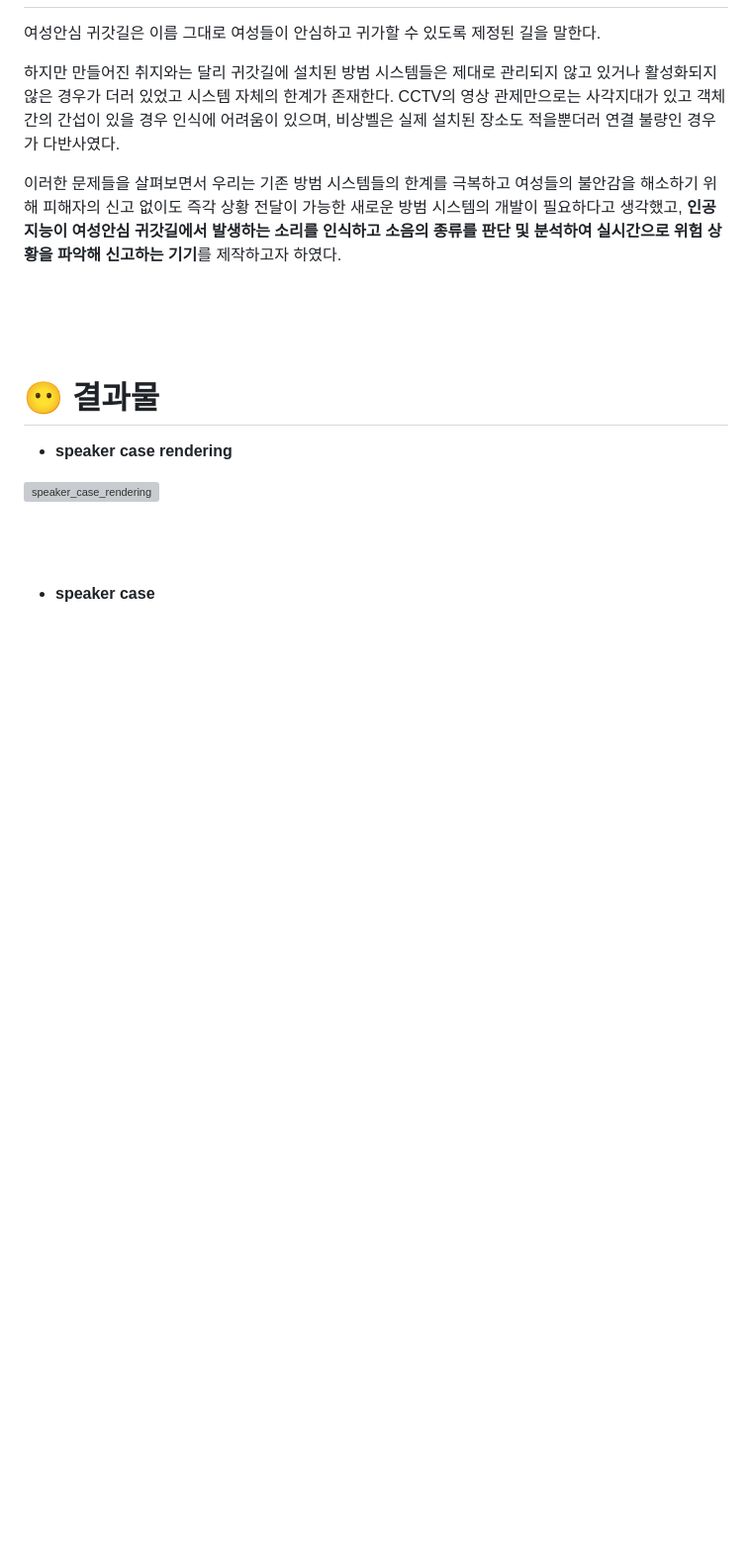
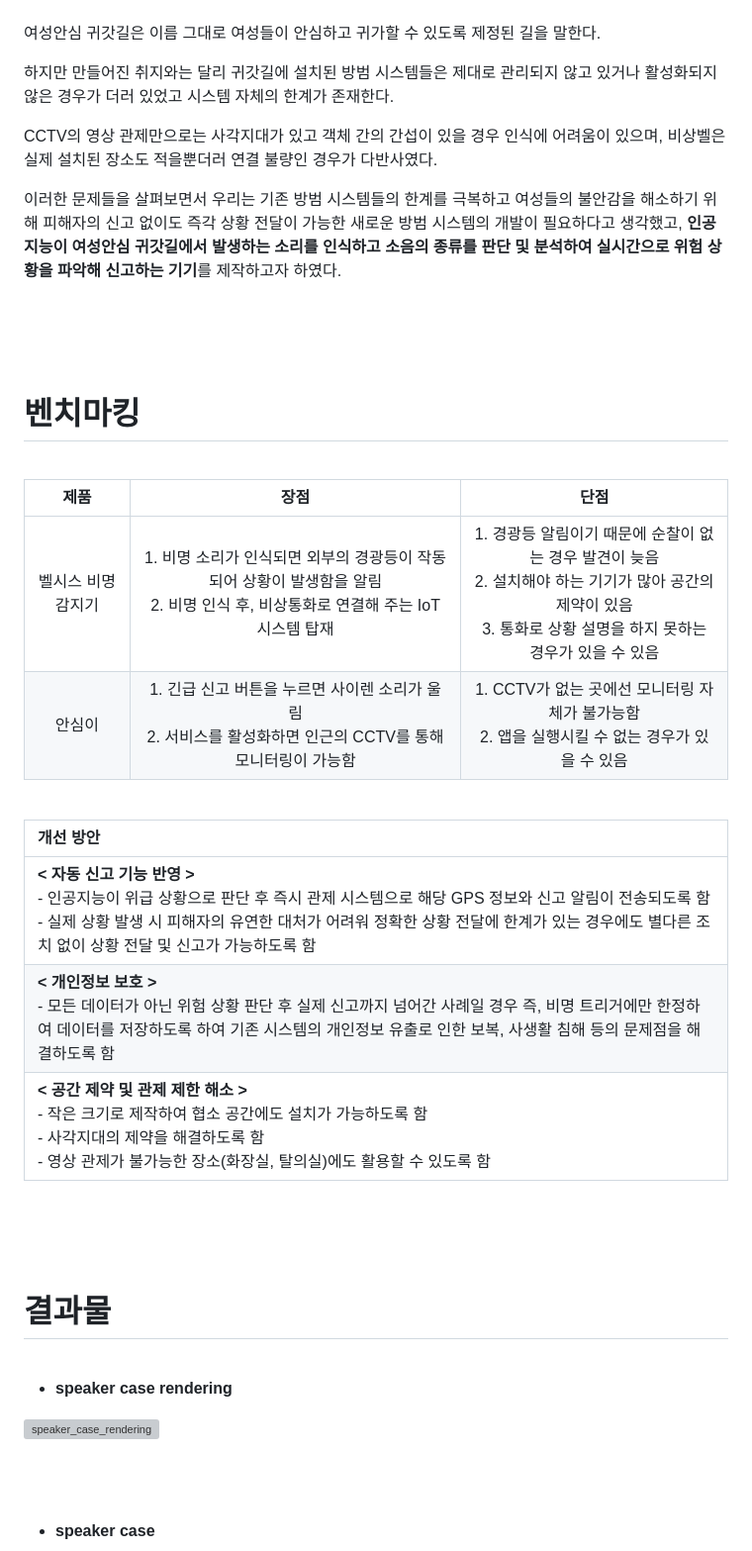
Before and after one commit to dhdbstjs/Scream_Recognition_AI_System, a Markdown page: README.md, the part around the change printed below. Shown: that part at 99% size. GitHub-like rendering; blank space fills up the shorter version; grey boxes are pictures that could not be loaded.

```diff
--- a/README.md
+++ b/README.md
@@ -3,13 +4,33 @@
 여성안심 귀갓길은 이름 그대로 여성들이 안심하고 귀가할 수 있도록 제정된 길을 말한다.
 
 하지만 만들어진 취지와는 달리 귀갓길에 설치된 방범 시스템들은 제대로 관리되지 않고 있거나 활성화되지 않은 경우가 더러 있었고 시스템 자체의 한계가 존재한다.
+
 CCTV의 영상 관제만으로는 사각지대가 있고 객체 간의 간섭이 있을 경우 인식에 어려움이 있으며, 비상벨은 실제 설치된 장소도 적을뿐더러 연결 불량인 경우가 다반사였다.
 
 이러한 문제들을 살펴보면서 우리는 기존 방범 시스템들의 한계를 극복하고 여성들의 불안감을 해소하기 위해 피해자의 신고 없이도 즉각 상황 전달이 가능한 새로운 방범 시스템의 개발이 필요하다고 생각했고, **인공지능이 여성안심 귀갓길에서 발생하는 소리를 인식하고 소음의 종류를 판단 및 분석하여 실시간으로 위험 상황을 파악해 신고하는 기기**를 제작하고자 하였다.
 
 <br/><br/><br/>
 
-# 😶 결과물
+# 벤치마킹
+<br/>
+
+| 제품 | 장점 | 단점 |
+|:---:|:---:|:---:|
+| 벨시스 비명감지기 | 1. 비명 소리가 인식되면 외부의 경광등이 작동되어 상황이 발생함을 알림 <br/> 2. 비명 인식 후, 비상통화로 연결해 주는 IoT 시스템 탑재 | 1. 경광등 알림이기 때문에 순찰이 없는 경우 발견이 늦음 <br/> 2. 설치해야 하는 기기가 많아 공간의 제약이 있음 <br/> 3. 통화로 상황 설명을 하지 못하는 경우가 있을 수 있음 |
+| 안심이 | 1. 긴급 신고 버튼을 누르면 사이렌 소리가 울림 <br/> 2. 서비스를 활성화하면 인근의 CCTV를 통해 모니터링이 가능함 | 1. CCTV가 없는 곳에선 모니터링 자체가 불가능함 <br/> 2. 앱을 실행시킬 수 없는 경우가 있을 수 있음 |
+
+<br/>
+
+| 개선 방안 |
+|:---|
+| **< 자동 신고 기능 반영 >** <br/> - 인공지능이 위급 상황으로 판단 후 즉시 관제 시스템으로 해당 GPS 정보와 신고 알림이 전송되도록 함 <br/> - 실제 상황 발생 시 피해자의 유연한 대처가 어려워 정확한 상황 전달에 한계가 있는 경우에도 별다른 조치 없이 상황 전달 및 신고가 가능하도록 함|
+| **< 개인정보 보호 >** <br/> - 모든 데이터가 아닌 위험 상황 판단 후 실제 신고까지 넘어간 사례일 경우 즉, 비명 트리거에만 한정하여 데이터를 저장하도록 하여 기존 시스템의 개인정보 유출로 인한 보복, 사생활 침해 등의 문제점을 해결하도록 함 |
+| **< 공간 제약 및 관제 제한 해소 >** <br/> - 작은 크기로 제작하여 협소 공간에도 설치가 가능하도록 함 <br/> - 사각지대의 제약을 해결하도록 함 <br/> - 영상 관제가 불가능한 장소(화장실, 탈의실)에도 활용할 수 있도록 함|
+
+<br/><br/><br/>
+
+# 결과물
+<br/>
 
 - **speaker case rendering**
 
```
Also changed, not shown: other parts of README.md (+2 -1 lines).
